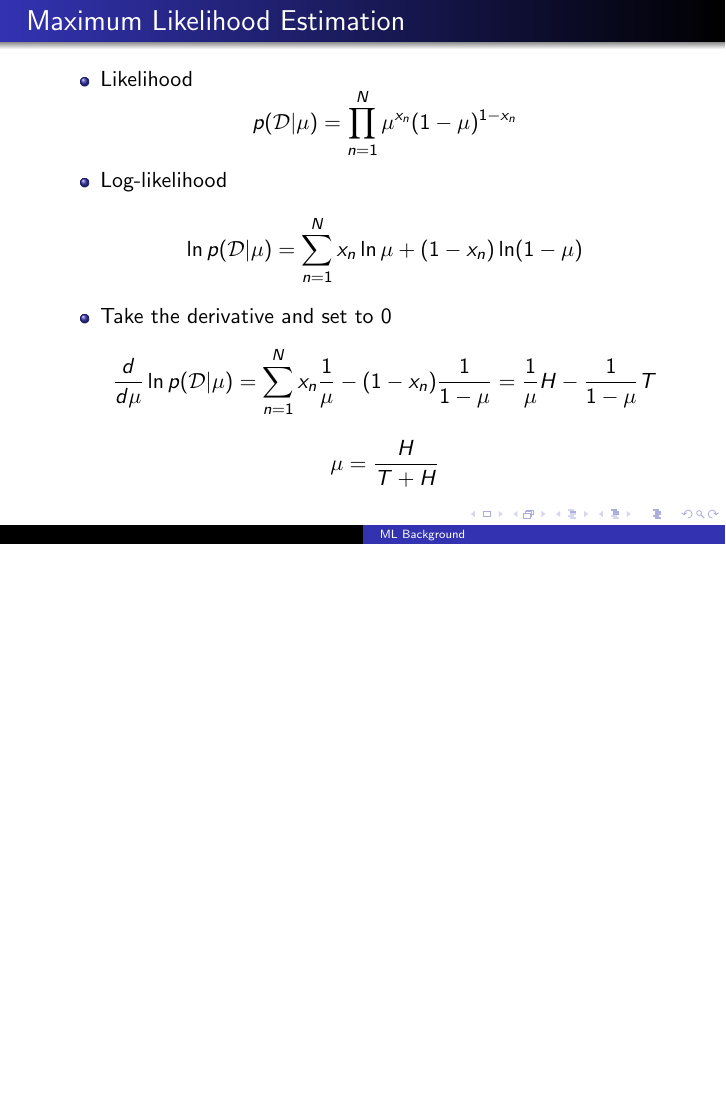
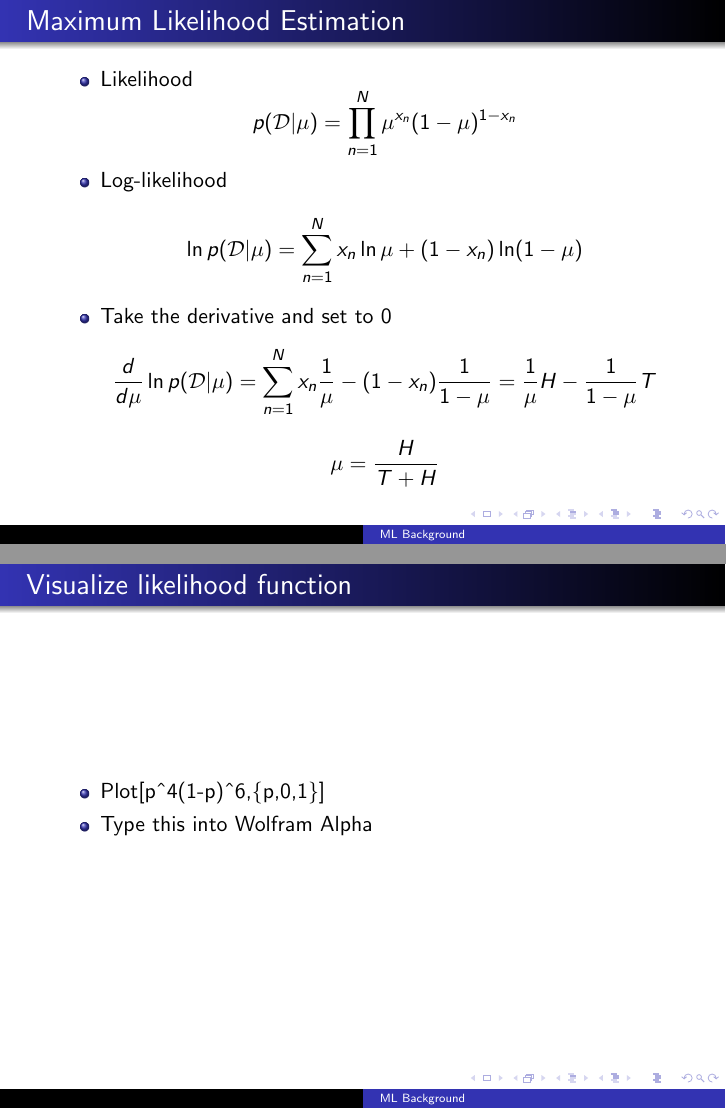
Before and after one commit to dmitriydligach/PyMLSlides, LaTeX slides (background.tex): page 8 of 9 before the commit and pages 8 and 9 of 10 after it, the two joined at a grey line, the shorter picture padded with empty space. Compiled offline with pdfLaTeX.

Commit message:
added a likelihood plot

```diff
--- a/background.tex
+++ b/background.tex
@@ -1,6 +1,7 @@
 \documentclass{beamer}
 \usepackage{latexsym}
 \usepackage{graphicx}
+\usepackage{hyperref}
 \usetheme{Warsaw}
 
 \title{ML Background}
@@ -73,6 +74,15 @@
 \end{frame}
 
 \begin{frame}
+  \frametitle{Visualize likelihood function}
+  \begin{itemize}
+  % Plot[p^4(1-p)^6,{p,0,1}]
+  \item Plot[p\textasciicircum4(1-p)\textasciicircum6,\{p,0,1\}]
+  \item \href{https://www.wolframalpha.com/}{Type this into Wolfram Alpha}
+  \end{itemize}
+\end{frame}
+
+\begin{frame}
 \textbf{Acknowledgements:} Slides based on the latex source provided by Oliver Schulte and Greg Mori (Simon Fraser University)
 \end{frame}
 
```
Also changed, not shown: background.pdf.
